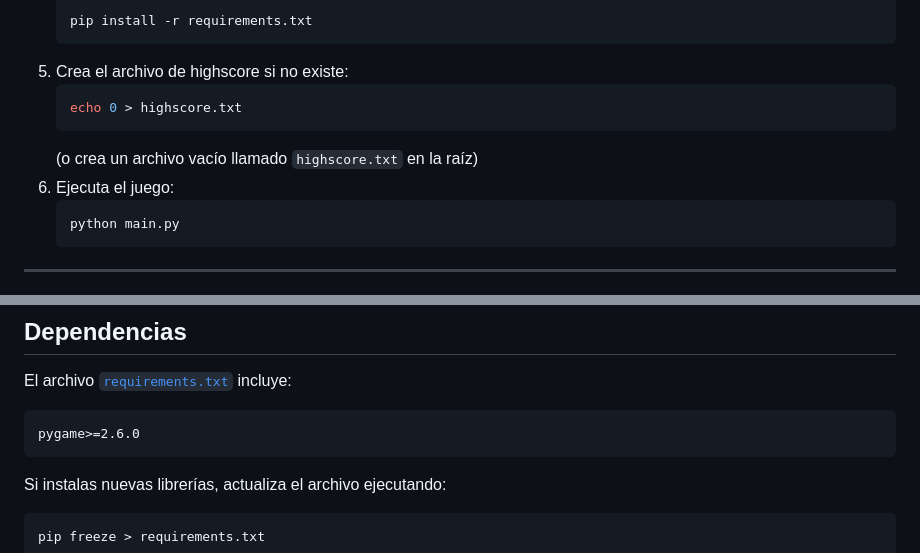
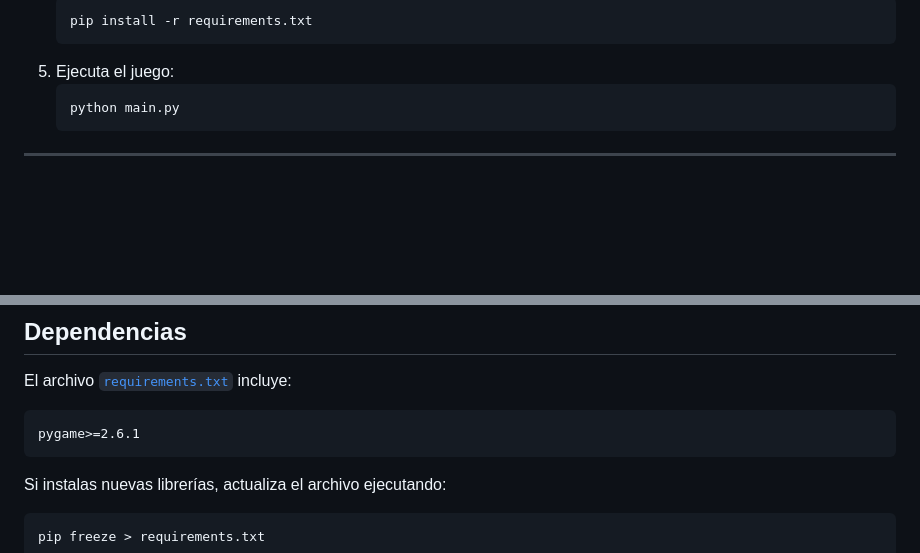
Before and after one commit to xndresmoreno/Marcianitos, a Markdown page: README1.md, 2 parts joined by grey strips. Rendered like a GitHub page; blank space fills up the shorter version.

````diff
--- a/README1.md
+++ b/README1.md
@@ -22,12 +22,7 @@ Este README explica **cómo clonar, configurar y ejecutar** el juego `MARCIANITO
    ```bash
    pip install -r requirements.txt
    ```
-5. Crea el archivo de highscore si no existe:
-   ```bash
-   echo 0 > highscore.txt
-   ```
-   (o crea un archivo vacío llamado `highscore.txt` en la raíz)
-6. Ejecuta el juego:
+5. Ejecuta el juego:
    ```bash
    python main.py
    ```
@@ -85,7 +80,7 @@ pip install -r requirements.txt
 El archivo [`requirements.txt`](requirements.txt) incluye:
 
 ```
-pygame>=2.6.0
+pygame>=2.6.1
 ```
 
 Si instalas nuevas librerías, actualiza el archivo ejecutando:
````
